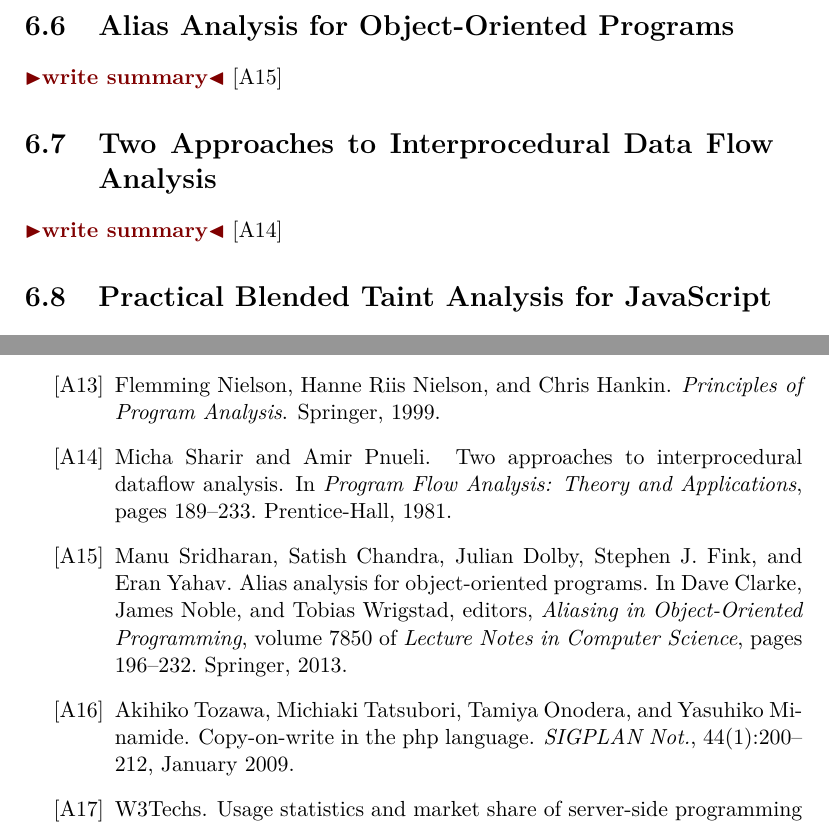
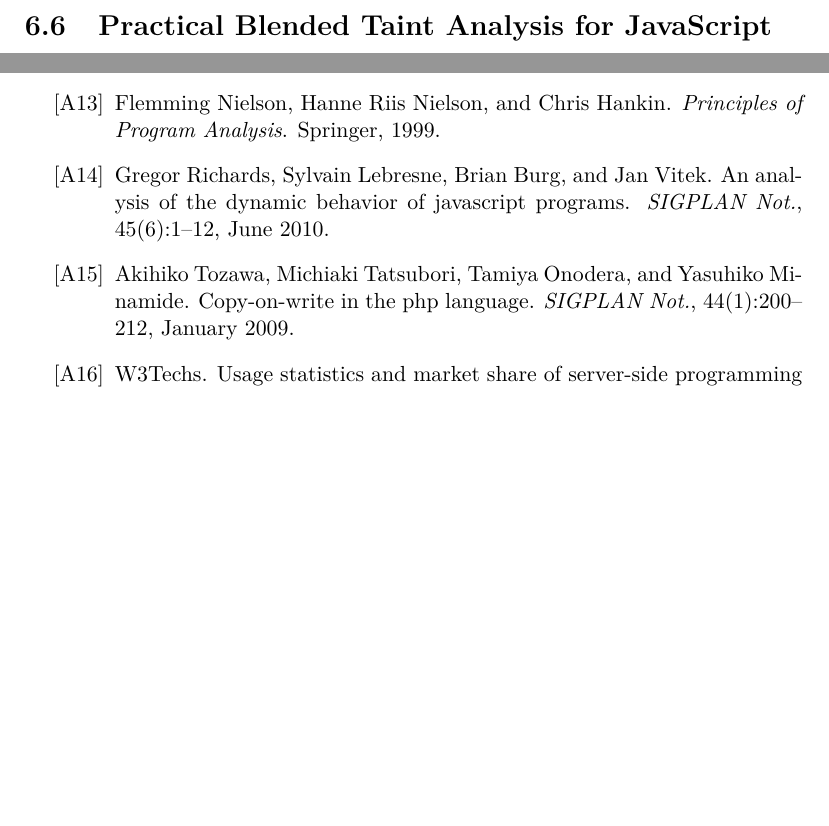
Before and after one commit to budde377/Speciale, a LaTeX thesis (thesis.tex, which reads chapters/relatedWork/relatedWork.tex): two parts of pages 92 and 113 of 115, joined at a grey line, cut at the place of the change, the shorter picture padded with empty space. Compiled offline with pdfLaTeX.

Commit message:
Updates from ShareLaTeX

```diff
--- a/chapters/relatedWork/relatedWork.tex
+++ b/chapters/relatedWork/relatedWork.tex
@@ -31,15 +31,6 @@ Another approach to finding malformed HTML output is taken by \citeA{minamide05}
 
 Detection of cross-site scripting vulnerabilities is a popular topic for analyses of PHP. In \citeA{minamide05} it is proposed to detect occurrences of the \texttt{<script>}-tag and report these as cross-site scripting vulnerabilities. In \citeA{wassermann08} the detection of these vulnerabilities is taken a step further, trying to compensate for browsers allowing malformed HTML which may lead vulnerabilities undetected by other approaches.
 
-
-\section{Alias Analysis for Object-Oriented Programs}
-\todo{write summary}
-\citeA{sridharan13}
-
-\section{Two Approaches to Interprocedural Data Flow Analysis}
-\todo{write summary}
-\citeA{interprocedural}
-
 \section{Practical Blended Taint Analysis for JavaScript}
 Method: Use JSBAF to make a blended taint analysis
 
```
Also changed, not shown: chapters/staticAnalysis/lattice.tex (+2 -1 lines), chapters/relatedWork/relatedWork.tex (2 more changed lines).
